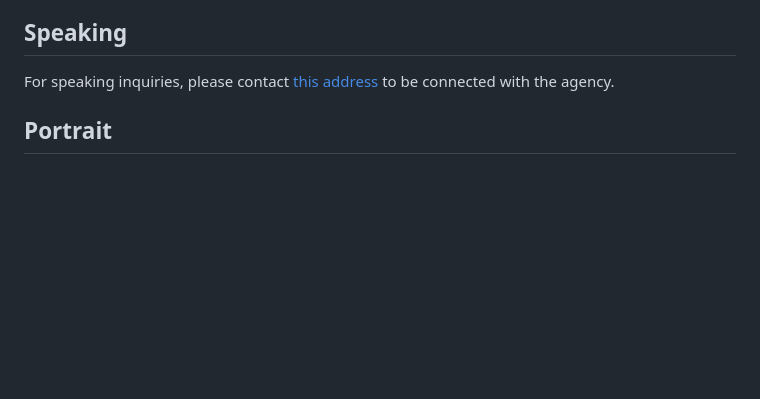
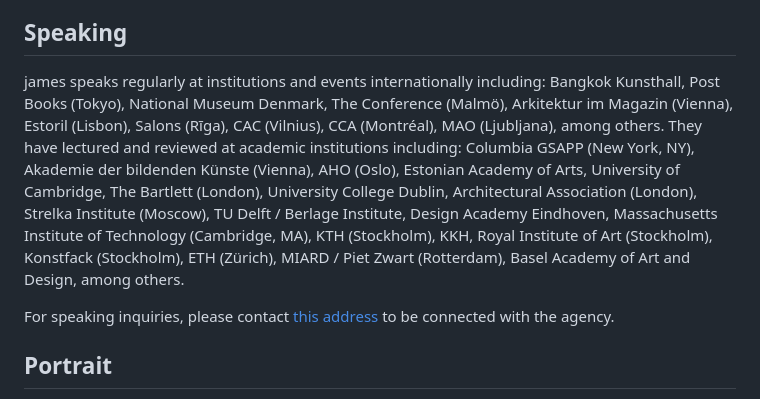
Before and after one commit to StudioFolder/james-tf, a Markdown page: content.md, the part around the change. Rendered like a GitHub page; blank space fills up the shorter version.

Commit message:
Update content.md
Edit Speaking

```diff
--- a/content.md
+++ b/content.md
@@ -84,6 +84,8 @@ Over the past decade, their curatorial projects and artistic collaborations have
 
 ## Speaking
 
+james speaks regularly at institutions and events internationally including: Bangkok Kunsthall, Post Books (Tokyo), National Museum Denmark, The Conference (Malmö), Arkitektur im Magazin (Vienna), Estoril (Lisbon), Salons (Rīga), CAC (Vilnius), CCA (Montréal), MAO (Ljubljana), among others. They have lectured and reviewed at academic institutions including: Columbia GSAPP (New York, NY), Akademie der bildenden Künste (Vienna), AHO (Oslo), Estonian Academy of Arts, University of Cambridge, The Bartlett (London), University College Dublin, Architectural Association (London), Strelka Institute (Moscow), TU Delft / Berlage Institute, Design Academy Eindhoven, Massachusetts Institute of Technology (Cambridge, MA), KTH (Stockholm), KKH, Royal Institute of Art (Stockholm), Konstfack (Stockholm), ETH (Zürich), MIARD / Piet Zwart (Rotterdam), Basel Academy of Art and Design, among others.
+
 For speaking inquiries, please contact [this address](hej@james.tf) to be connected with the agency.
 
 ## Portrait
```
